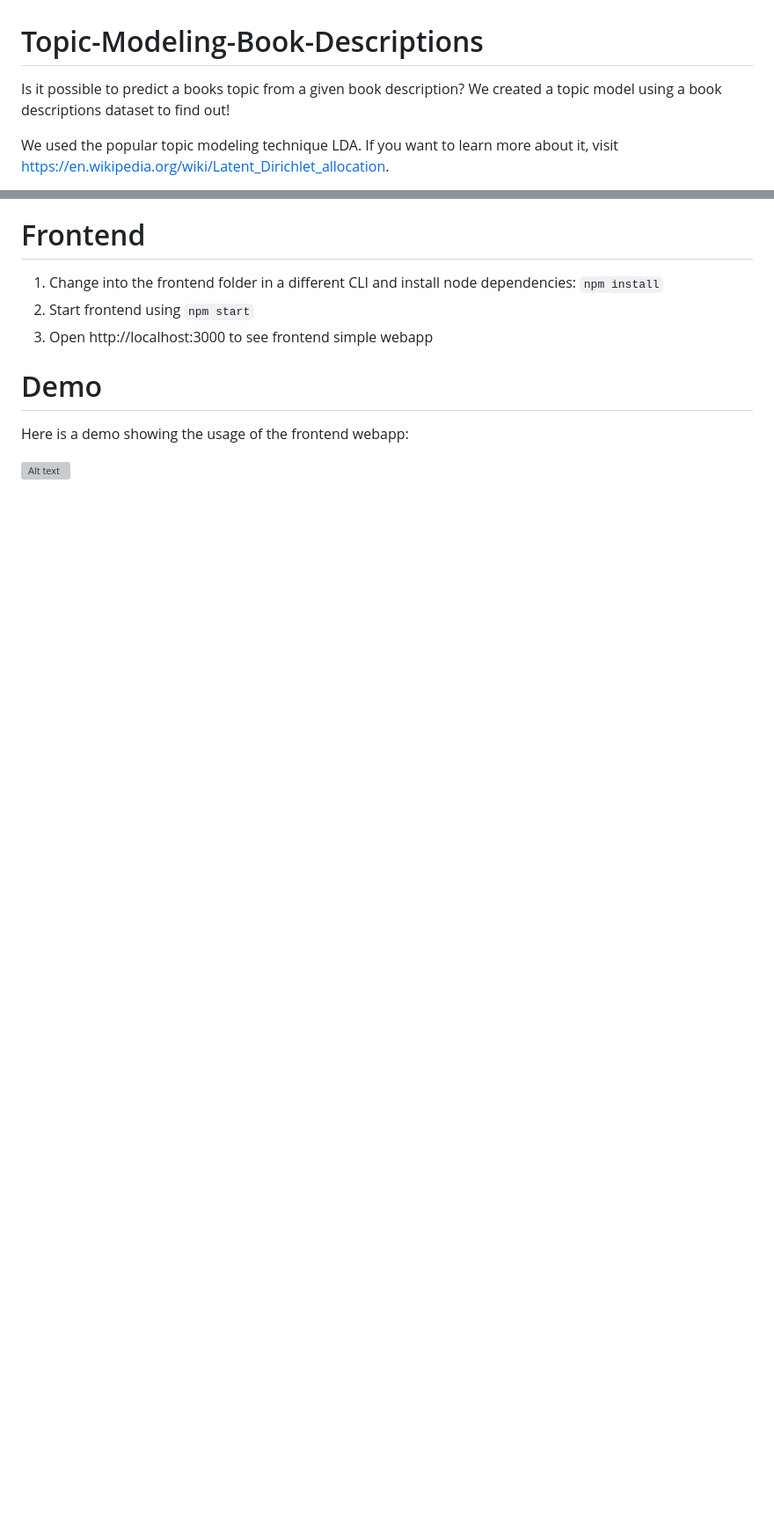
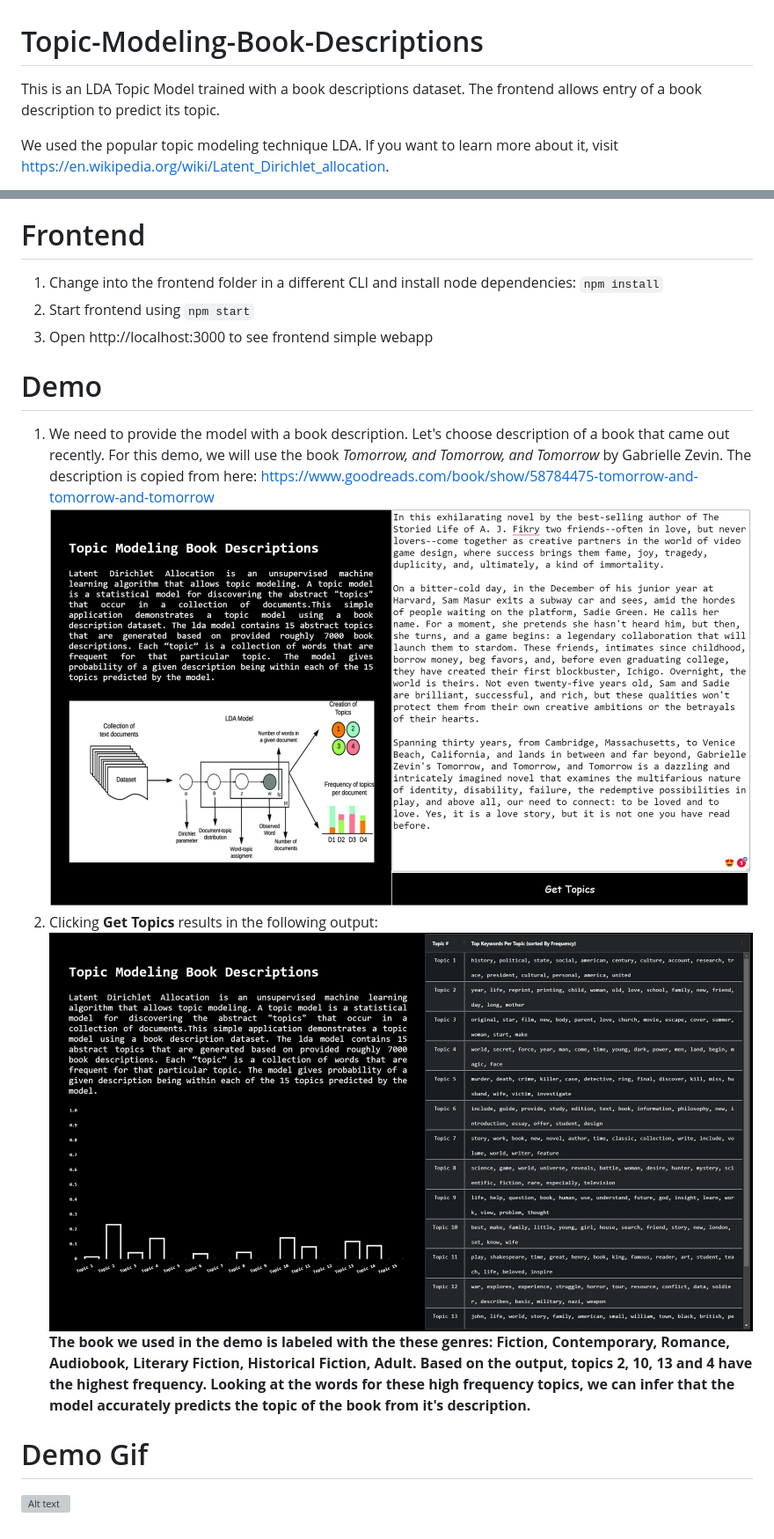
Before and after one commit to Proto007/Topic-Modeling-Book-Descriptions, a Markdown page: README.md, 2 parts joined by grey strips. Shown: that part at 88% size. GitHub-like rendering; pictures changed too: demo/input.jpg (added), demo/output.jpg (added); blank space fills up the shorter version; grey boxes are pictures that could not be loaded.

Commit message:
update readme with better demo

```diff
--- a/README.md
+++ b/README.md
@@ -1,5 +1,5 @@
 # Topic-Modeling-Book-Descriptions
-Is it possible to predict a books topic from a given book description? We created a topic model using a book descriptions dataset to find out!
+This is an LDA Topic Model trained with a book descriptions dataset. The frontend allows entry of a book description to predict its topic.
 
 We used the popular topic modeling technique LDA. If you want to learn more about it, visit https://en.wikipedia.org/wiki/Latent_Dirichlet_allocation.
 
@@ -34,6 +34,10 @@ export BENTOML_CONFIG=./config.yaml
 3. Open http://localhost:3000 to see frontend simple webapp
 
 # Demo
-Here is a demo showing the usage of the frontend webapp:
-
-![Alt text](/demo.gif?raw=true "demo")
+1. We need to provide the model with a book description. Let's choose description of a book that came out recently. For this demo, we will use the book *Tomorrow, and Tomorrow, and Tomorrow* by Gabrielle Zevin. The description is copied from here: https://www.goodreads.com/book/show/58784475-tomorrow-and-tomorrow-and-tomorrow
+![Alt text](/demo/input.jpg?raw=true "demo_input")
+2. Clicking **Get Topics** results in the following output:
+![Alt text](/demo/output.jpg?raw=true "demo_output")
+**The book we used in the demo is labeled with the these genres: Fiction, Contemporary, Romance, Audiobook, Literary Fiction, Historical Fiction, Adult. Based on the output, topics 2, 10, 13 and 4 have the highest frequency. Looking at the words for these high frequency topics, we can infer that the model accurately predicts the topic of the book from it's description.**
+# Demo Gif
+![Alt text](/demo/demo.gif?raw=true "demo")
```
Also changed, not shown: other parts of README.md (+3 -3 lines), 1 other file.
